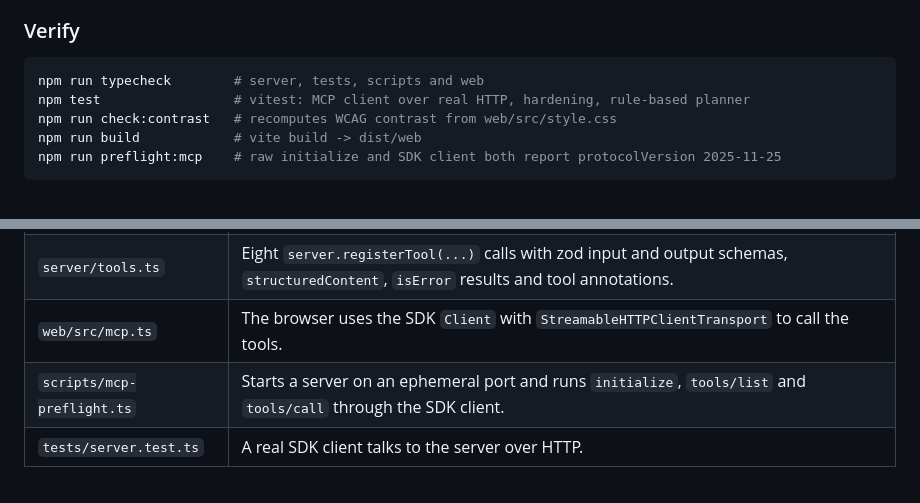
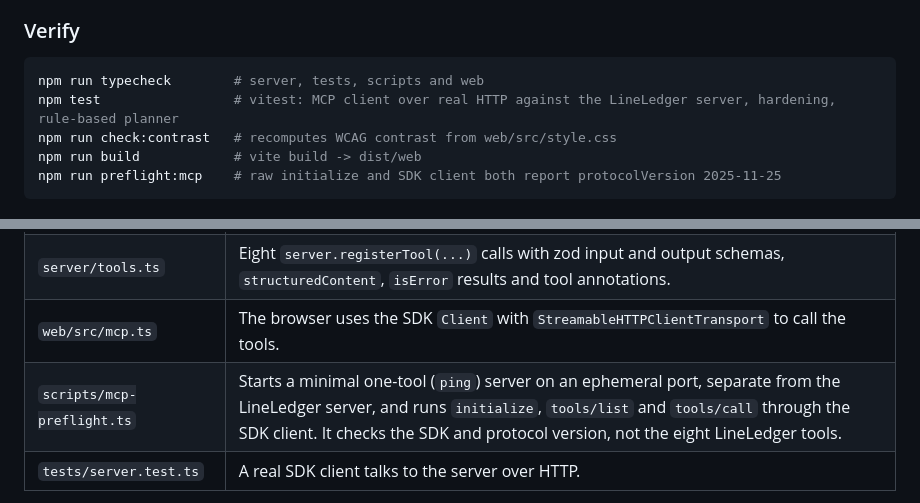
Before and after one commit to TXC2HYDRA/lineledger-mcp, a Markdown page: README.md, 2 parts joined by grey strips. GitHub-like rendering.

Commit message:
docs: clarify that preflight uses a minimal ping server, not the LineLedger tools

````diff
--- a/README.md
+++ b/README.md
@@ -55,7 +55,7 @@ it). `PORT` changes the server port. To reset the demo data, stop the server and
 
 ```bash
 npm run typecheck        # server, tests, scripts and web
-npm test                 # vitest: MCP client over real HTTP, hardening, rule-based planner
+npm test                 # vitest: MCP client over real HTTP against the LineLedger server, hardening, rule-based planner
 npm run check:contrast   # recomputes WCAG contrast from web/src/style.css
 npm run build            # vite build -> dist/web
 npm run preflight:mcp    # raw initialize and SDK client both report protocolVersion 2025-11-25
@@ -74,7 +74,7 @@ Where `@modelcontextprotocol/sdk` 1.32.1 is imported and called at runtime:
 | `server/app.ts` | Creates an `McpServer` and a `StreamableHTTPServerTransport` per POST to `/mcp`, calls `server.connect(transport)` and `transport.handleRequest(...)`. Uses the SDK's `hostHeaderValidation`. |
 | `server/tools.ts` | Eight `server.registerTool(...)` calls with zod input and output schemas, `structuredContent`, `isError` results and tool annotations. |
 | `web/src/mcp.ts` | The browser uses the SDK `Client` with `StreamableHTTPClientTransport` to call the tools. |
-| `scripts/mcp-preflight.ts` | Starts a server on an ephemeral port and runs `initialize`, `tools/list` and `tools/call` through the SDK client. |
+| `scripts/mcp-preflight.ts` | Starts a minimal one-tool (`ping`) server on an ephemeral port, separate from the LineLedger server, and runs `initialize`, `tools/list` and `tools/call` through the SDK client. It checks the SDK and protocol version, not the eight LineLedger tools. |
 | `tests/server.test.ts` | A real SDK client talks to the server over HTTP. |
 
 Transport behaviour: stateless Streamable HTTP, `GET` and `DELETE` on `/mcp` return 405 with
````
